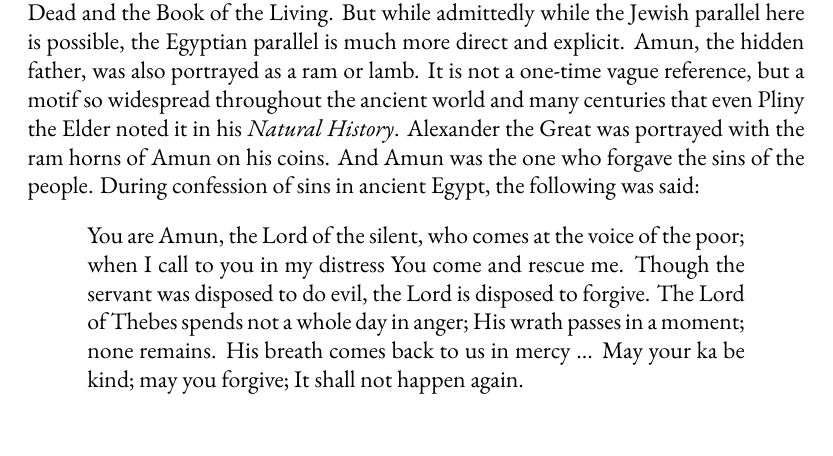
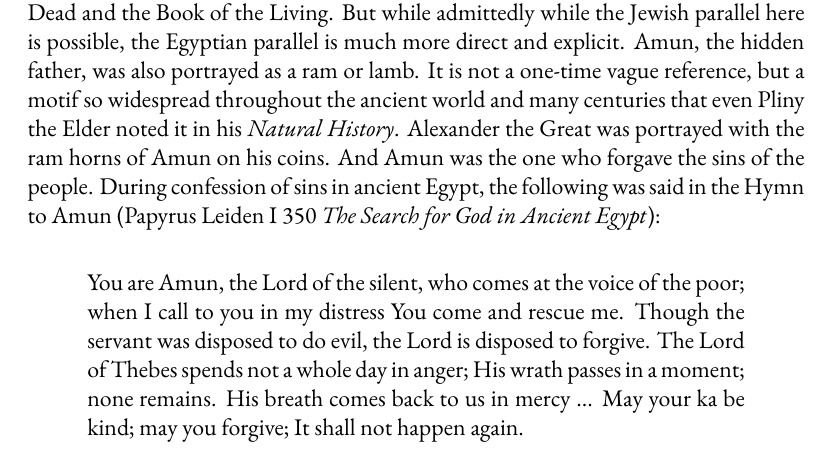
Before and after one commit to mvdatacenter/historical-jesus-son-of-god, a LaTeX thesis (manuscript.tex, which reads chapter3.tex): part of page 72 of 145, cut so that both start at the same text. Compiled offline with XeLaTeX.

```diff
--- a/chapter3.tex
+++ b/chapter3.tex
@@ -399,7 +399,7 @@
 It is not a one-time vague reference, but a motif so widespread throughout the ancient world and many centuries that even Pliny the Elder noted it in his \emph{Natural History}.
 Alexander the Great was portrayed with the ram horns of Amun on his coins.
 And Amun was the one who forgave the sins of the people.
-During confession of sins in ancient Egypt, the following was said:
+During confession of sins in ancient Egypt, the following was said in the Hymn to Amun (Papyrus Leiden I 350 \emph{The Search for God in Ancient Egypt}):
 \begin{quote}
     You are Amun, the Lord of the silent, who comes at the voice of the poor; when I call to you in my distress You come and rescue me.
     Though the servant was disposed to do evil, the Lord is disposed to forgive.
```
